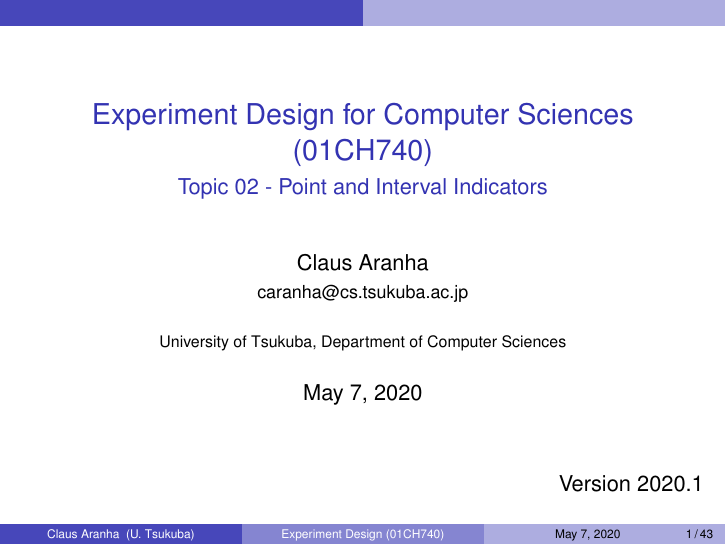
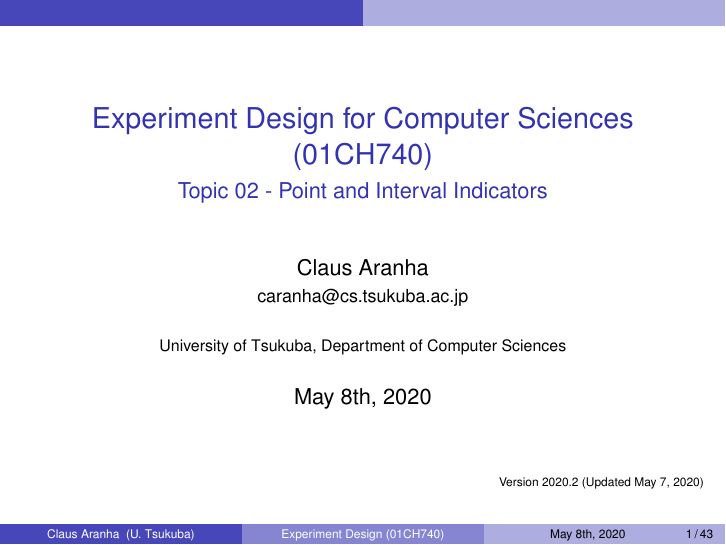
Before and after one commit to caranha/ExperimentDesignCS, LaTeX slides (topic02/lecture2.tex): page 1 of 43. Compiled offline with pdfLaTeX.

Commit message:
minor fixes

```diff
--- a/topic02/lecture2.tex
+++ b/topic02/lecture2.tex
@@ -2,6 +2,7 @@
 \input{../utils/beamerpreamble.tex}
 
 \subtitle[Statistical Indicators]{Topic 02 - Point and Interval Indicators}
+\date{May 8th, 2020}
 
 \begin{document}
 \begin{CJK}{UTF8}{ipxm}
@@ -11,7 +12,7 @@
 
   \vfill
 
-  \hfill Version 2020.1
+  \hfill \tiny{Version 2020.2 (Updated \today)}
 \end{frame}
 
 \input{indicators.tex}
```
